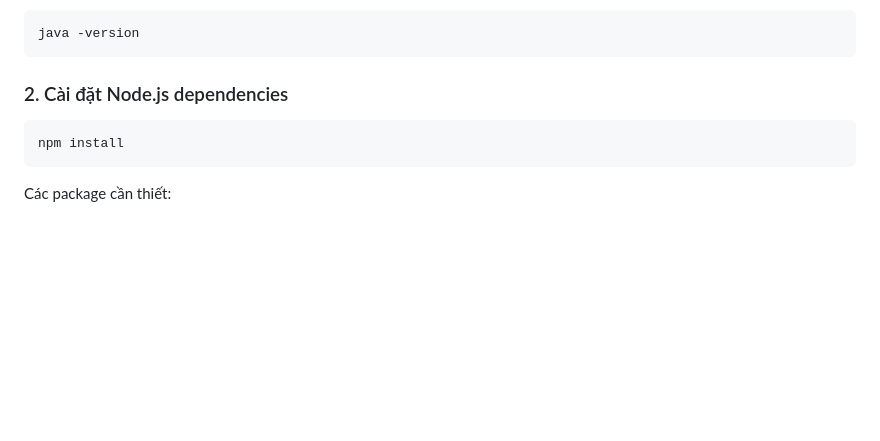
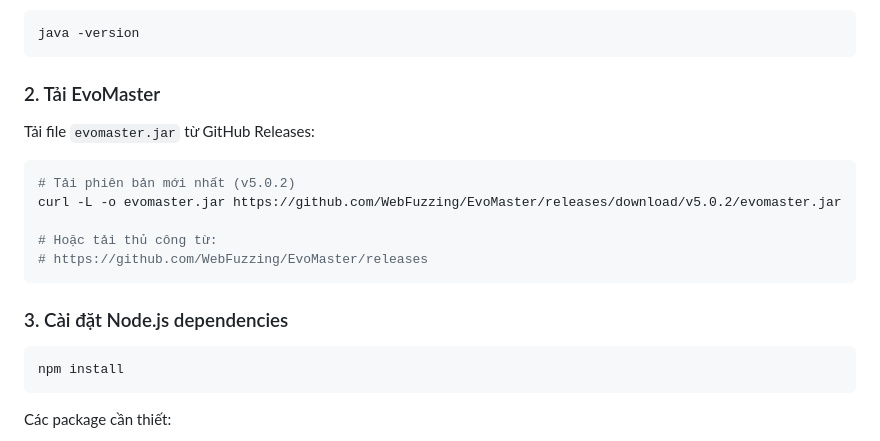
Before and after one commit to otiszero/evo-blackbox, a Markdown page: README.md, the part around the change. Drawn GitHub-style; blank space fills up the shorter version.

Commit message:
Add instructions to download evomaster.jar

````diff
--- a/README.md
+++ b/README.md
@@ -24,7 +24,19 @@ Kiểm tra phiên bản Java:
 java -version
 ```
 
-### 2. Cài đặt Node.js dependencies
+### 2. Tải EvoMaster
+
+Tải file `evomaster.jar` từ GitHub Releases:
+
+```bash
+# Tải phiên bản mới nhất (v5.0.2)
+curl -L -o evomaster.jar https://github.com/WebFuzzing/EvoMaster/releases/download/v5.0.2/evomaster.jar
+
+# Hoặc tải thủ công từ:
+# https://github.com/WebFuzzing/EvoMaster/releases
+```
+
+### 3. Cài đặt Node.js dependencies
 
 ```bash
 npm install
````
